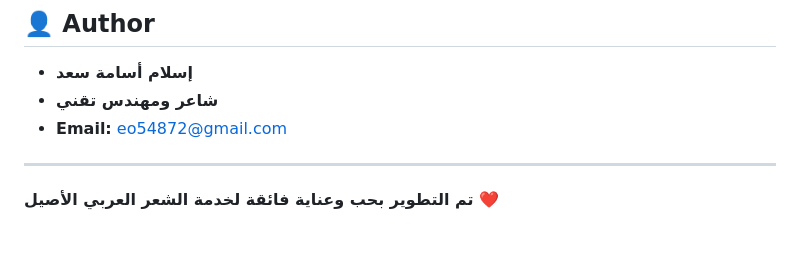
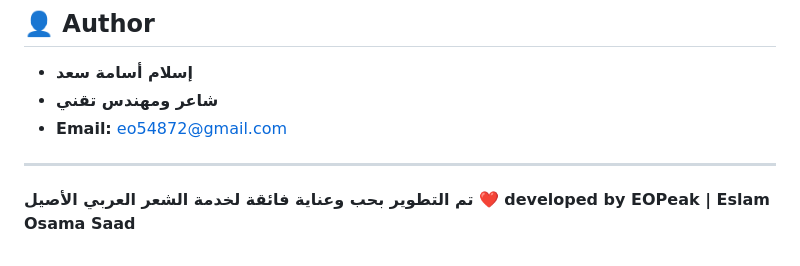
Before and after one commit to Eslam1Osama/poetry-portfolio-eslam, a Markdown page: README.md, the part around the change printed below. Drawn GitHub-style.

```diff
--- a/README.md
+++ b/README.md
@@ -76,3 +76,4 @@ An elegant, responsive, and SEO-optimized website to showcase the poetic works o
 ---
 
 **تم التطوير بحب وعناية فائقة لخدمة الشعر العربي الأصيل ❤️**
+**developed by EOPeak | Eslam Osama Saad**
```
Also changed, not shown: other parts of README.md (+1 -1 lines).
